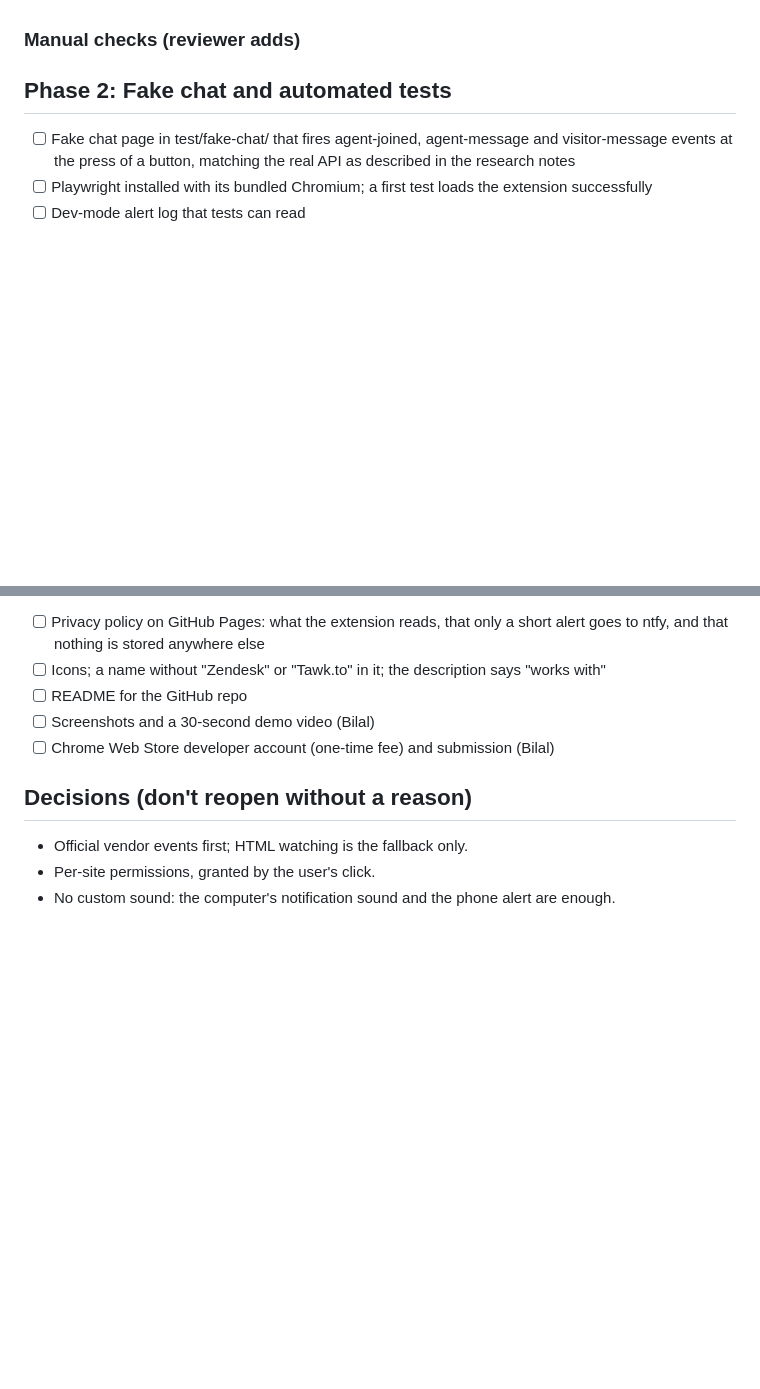
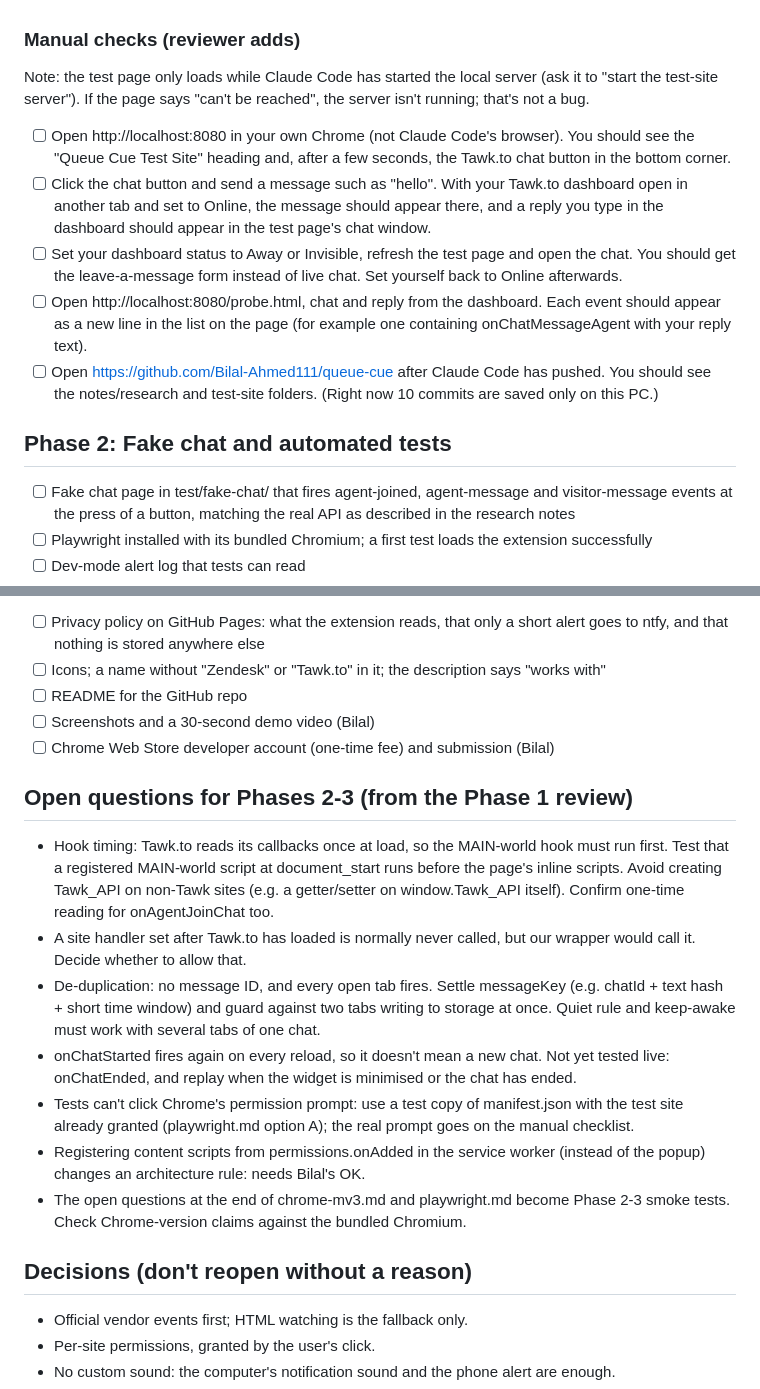
Before and after one commit to Bilal-Ahmed111/queue-cue, a Markdown page: PROGRESS.md, 2 parts joined by grey strips. Drawn GitHub-style; blank space fills up the shorter version.

Commit message:
Phase 1 review: PASS; add manual checklist and open questions
Reviewer verdict PASS with notes only. Its manual checklist is in the
Phase 1 section; its notes for Phases 2-3 are collected under "Open
questions".

Co-Authored-By: Claude Opus 5.5 <noreply@anthropic.com>

```diff
--- a/PROGRESS.md
+++ b/PROGRESS.md
@@ -15,6 +15,12 @@ Key: [ ] to do, [x] done. Owner in brackets.
 - [x] Research: Playwright testing with an unpacked extension. Save to notes/research/playwright.md (researcher). Tests can't click Chrome's permission prompt; plan for this in Phase 2
 
 ### Manual checks (reviewer adds)
+Note: the test page only loads while Claude Code has started the local server (ask it to "start the test-site server"). If the page says "can't be reached", the server isn't running; that's not a bug.
+- [ ] Open http://localhost:8080 in your own Chrome (not Claude Code's browser). You should see the "Queue Cue Test Site" heading and, after a few seconds, the Tawk.to chat button in the bottom corner.
+- [ ] Click the chat button and send a message such as "hello". With your Tawk.to dashboard open in another tab and set to Online, the message should appear there, and a reply you type in the dashboard should appear in the test page's chat window.
+- [ ] Set your dashboard status to Away or Invisible, refresh the test page and open the chat. You should get the leave-a-message form instead of live chat. Set yourself back to Online afterwards.
+- [ ] Open http://localhost:8080/probe.html, chat and reply from the dashboard. Each event should appear as a new line in the list on the page (for example one containing onChatMessageAgent with your reply text).
+- [ ] Open https://github.com/Bilal-Ahmed111/queue-cue after Claude Code has pushed. You should see the notes/research and test-site folders. (Right now 10 commits are saved only on this PC.)
 
 ## Phase 2: Fake chat and automated tests
 - [ ] Fake chat page in test/fake-chat/ that fires agent-joined, agent-message and visitor-message events at the press of a button, matching the real API as described in the research notes
@@ -74,6 +80,15 @@ Key: [ ] to do, [x] done. Owner in brackets.
 - [ ] Screenshots and a 30-second demo video (Bilal)
 - [ ] Chrome Web Store developer account (one-time fee) and submission (Bilal)
 
+## Open questions for Phases 2-3 (from the Phase 1 review)
+- Hook timing: Tawk.to reads its callbacks once at load, so the MAIN-world hook must run first. Test that a registered MAIN-world script at document_start runs before the page's inline scripts. Avoid creating Tawk_API on non-Tawk sites (e.g. a getter/setter on window.Tawk_API itself). Confirm one-time reading for onAgentJoinChat too.
+- A site handler set after Tawk.to has loaded is normally never called, but our wrapper would call it. Decide whether to allow that.
+- De-duplication: no message ID, and every open tab fires. Settle messageKey (e.g. chatId + text hash + short time window) and guard against two tabs writing to storage at once. Quiet rule and keep-awake must work with several tabs of one chat.
+- onChatStarted fires again on every reload, so it doesn't mean a new chat. Not yet tested live: onChatEnded, and replay when the widget is minimised or the chat has ended.
+- Tests can't click Chrome's permission prompt: use a test copy of manifest.json with the test site already granted (playwright.md option A); the real prompt goes on the manual checklist.
+- Registering content scripts from permissions.onAdded in the service worker (instead of the popup) changes an architecture rule: needs Bilal's OK.
+- The open questions at the end of chrome-mv3.md and playwright.md become Phase 2-3 smoke tests. Check Chrome-version claims against the bundled Chromium.
+
 ## Decisions (don't reopen without a reason)
 - Official vendor events first; HTML watching is the fallback only.
 - Per-site permissions, granted by the user's click.
```
